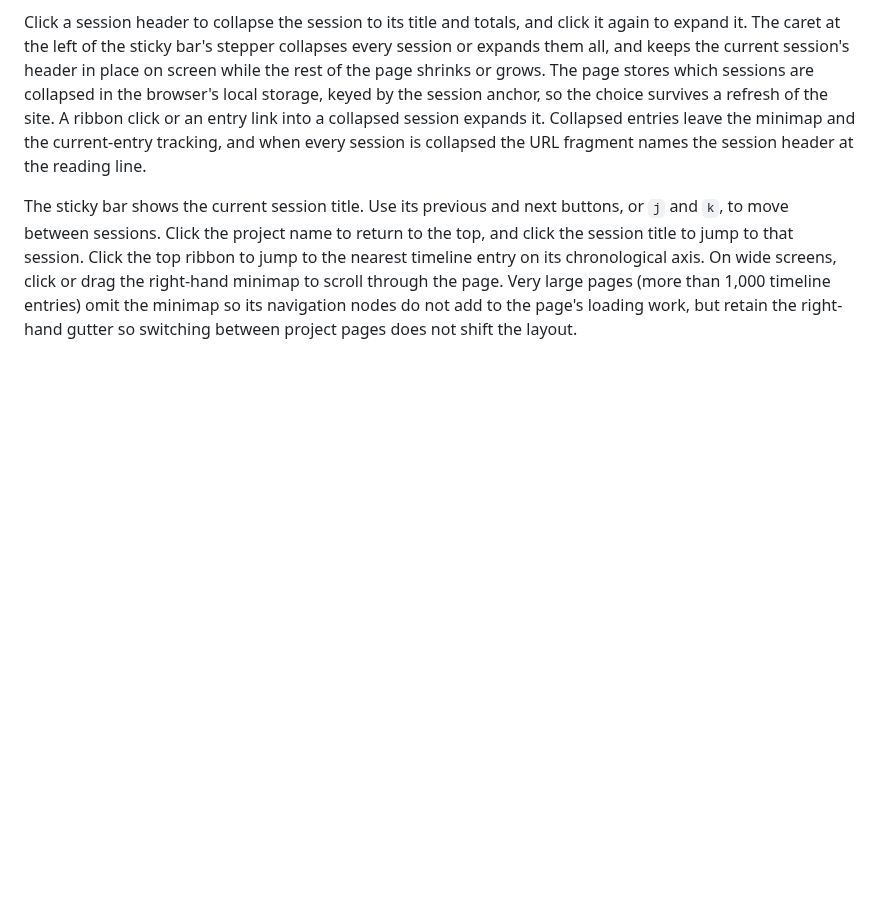
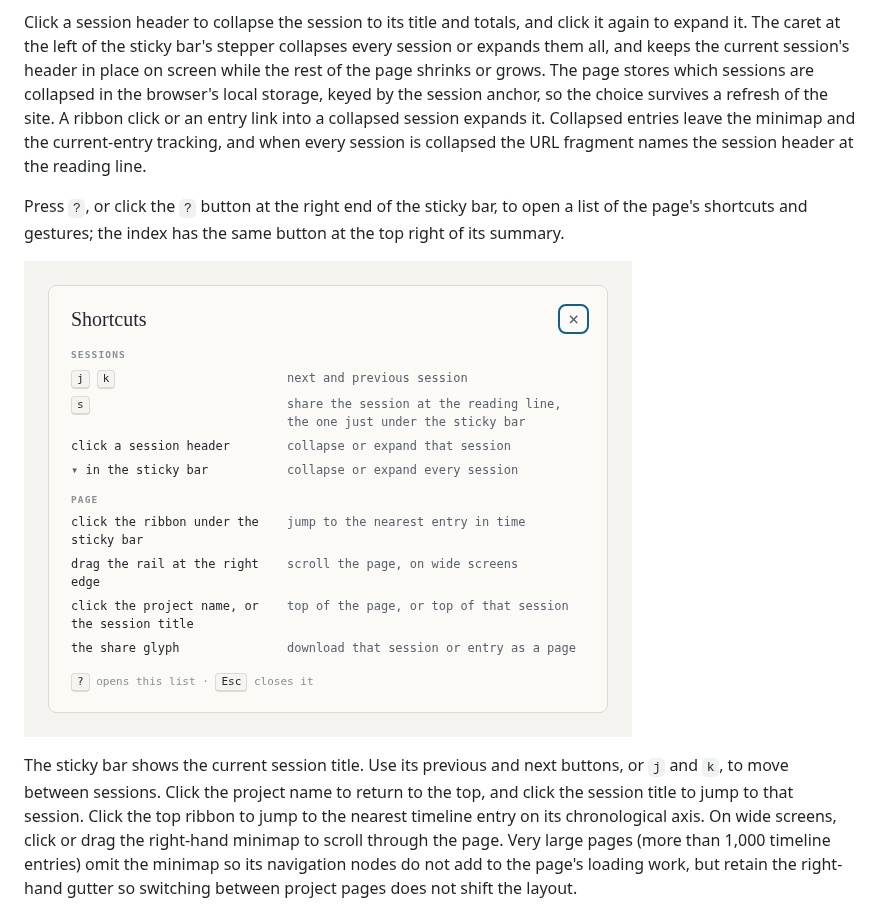
Before and after one commit to vtjeng/session-atlas, a Markdown page: README.md, the part around the change. GitHub-like rendering; pictures changed too: docs/images/shortcuts.png (added); blank space fills up the shorter version.

```diff
--- a/README.md
+++ b/README.md
@@ -337,6 +337,12 @@ click or an entry link into a collapsed session expands it. Collapsed entries
 leave the minimap and the current-entry tracking, and when every session is
 collapsed the URL fragment names the session header at the reading line.
 
+Press `?`, or click the `?` button at the right end of the sticky bar, to
+open a list of the page's shortcuts and gestures; the index has the same
+button at the top right of its summary.
+
+![The shortcuts dialog on a project page](docs/images/shortcuts.png)
+
 The sticky bar shows the current session title. Use its previous and next
 buttons, or `j` and `k`, to move between sessions. Click the project name to
 return to the top, and click the session title to jump to that session. Click
```
Also changed, not shown: docs/images/project-index-preview.png, docs/images/project-log-summary.png, 4 other files.
